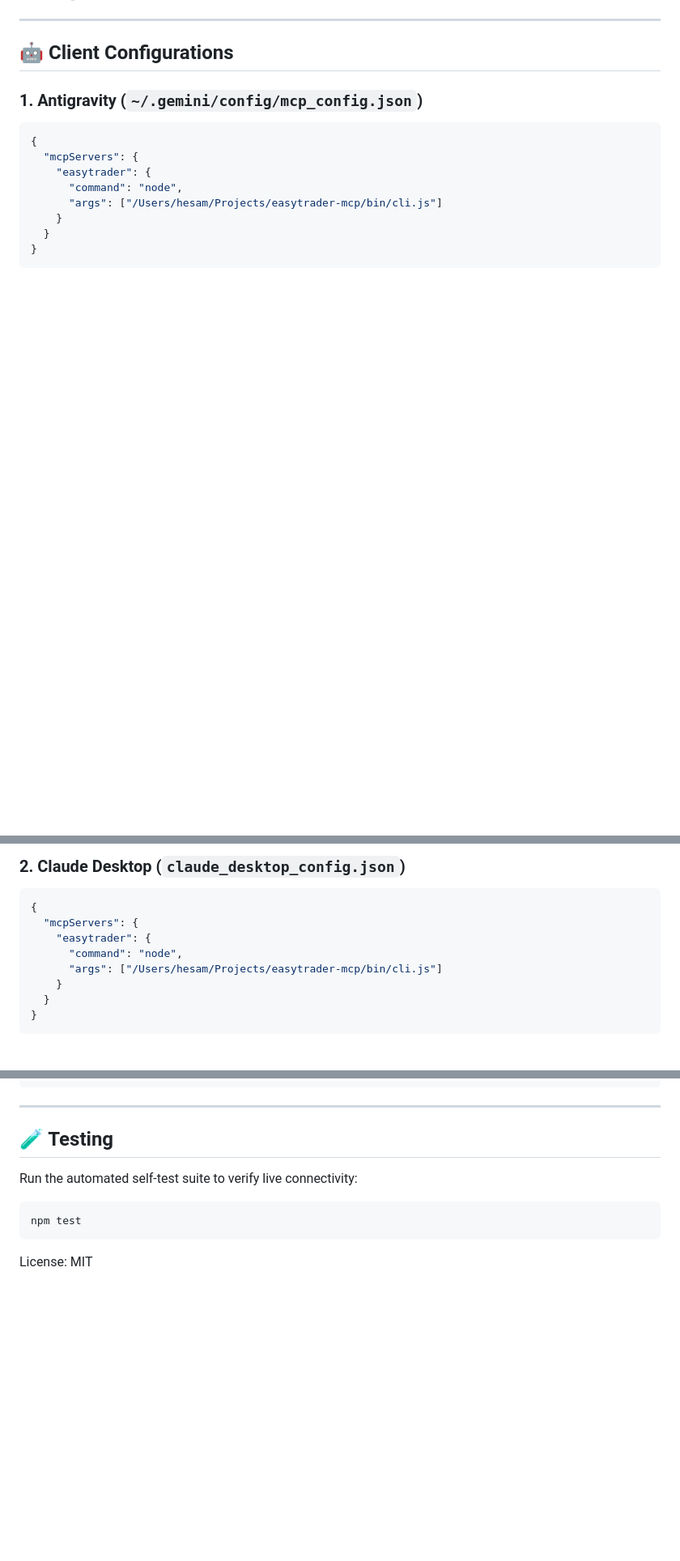
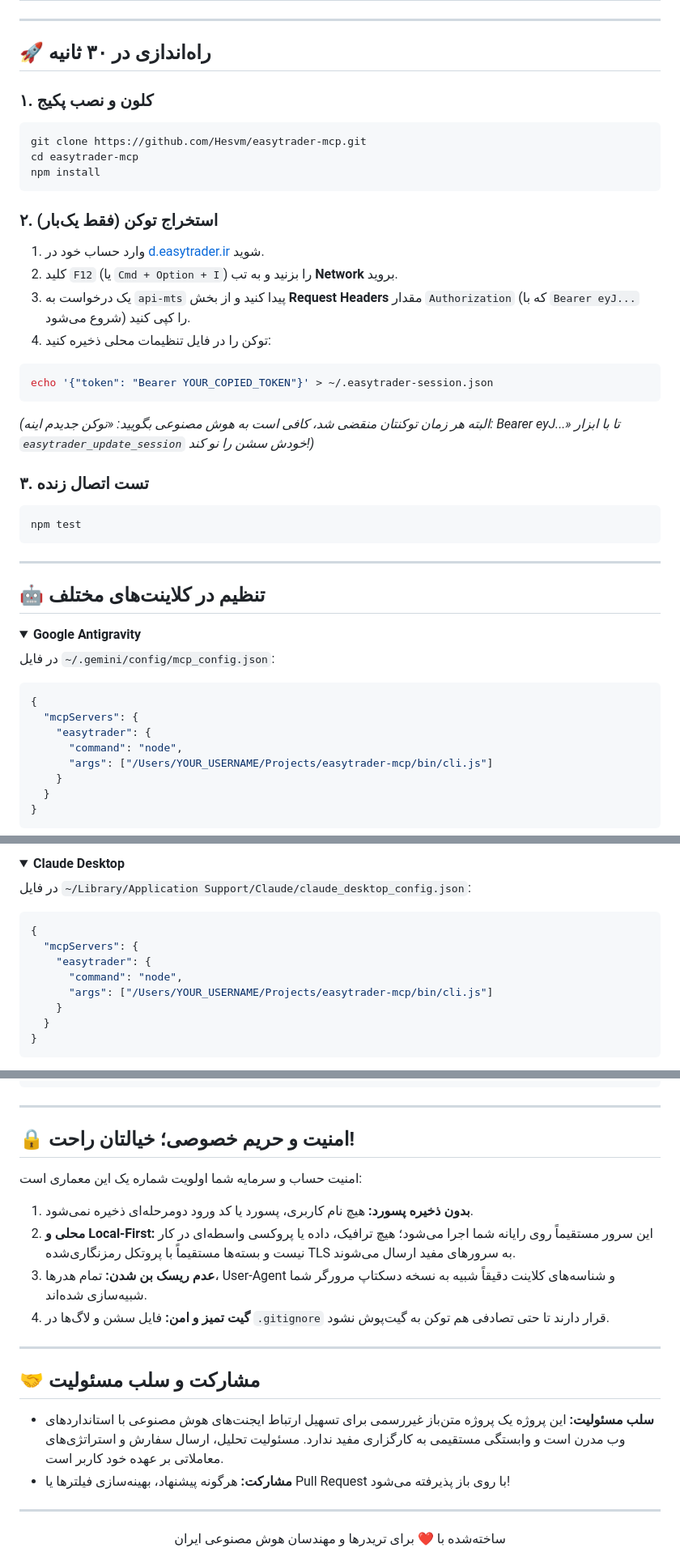
Before and after one commit to Hesvm/easytrader-mcp, a Markdown page: README.md, 3 parts joined by grey strips. Shown at 81% size. Rendered like a GitHub page; folded sections open; blank space fills up the shorter version.

````diff
--- a/README.md
+++ b/README.md
@@ -58,15 +73,44 @@ A production-ready, fully-typed **Model Context Protocol (MCP)** server for **Ea
 
 ---
 
-## 🤖 Client Configurations
+## 🚀 راه‌اندازی در ۳۰ ثانیه
 
-### 1. Antigravity (`~/.gemini/config/mcp_config.json`)
+### ۱. کلون و نصب پکیج
+```bash
+git clone https://github.com/Hesvm/easytrader-mcp.git
+cd easytrader-mcp
+npm install
+```
+
+### ۲. استخراج توکن (فقط یک‌بار)
+1. وارد حساب خود در [d.easytrader.ir](https://d.easytrader.ir) شوید.
+2. کلید `F12` (یا `Cmd + Option + I`) را بزنید و به تب **Network** بروید.
+3. یک درخواست به `api-mts` پیدا کنید و از بخش **Request Headers** مقدار `Authorization` (که با `Bearer eyJ...` شروع می‌شود) را کپی کنید.
+4. توکن را در فایل تنظیمات محلی ذخیره کنید:
+```bash
+echo '{"token": "Bearer YOUR_COPIED_TOKEN"}' > ~/.easytrader-session.json
+```
+*(البته هر زمان توکنتان منقضی شد، کافی است به هوش مصنوعی بگویید: «توکن جدیدم اینه: Bearer eyJ...» تا با ابزار `easytrader_update_session` خودش سشن را نو کند!)*
+
+### ۳. تست اتصال زنده
+```bash
+npm test
+```
+
+---
+
+## 🤖 تنظیم در کلاینت‌های مختلف
+
+<details open>
+<summary><b>Google Antigravity</b></summary>
+
+در فایل `~/.gemini/config/mcp_config.json`:
 ```json
 {
   "mcpServers": {
     "easytrader": {
       "command": "node",
-      "args": ["/Users/hesam/Projects/easytrader-mcp/bin/cli.js"]
+      "args": ["/Users/YOUR_USERNAME/Projects/easytrader-mcp/bin/cli.js"]
     }
   }
 }
@@ -74,11 +119,14 @@ A production-ready, fully-typed **Model Context Protocol (MCP)** server for **Ea
 
-### 2. Claude Desktop (`claude_desktop_config.json`)
+<details>
+<summary><b>Claude Desktop</b></summary>
+
+در فایل `~/Library/Application Support/Claude/claude_desktop_config.json`:
 ```json
 {
   "mcpServers": {
     "easytrader": {
       "command": "node",
-      "args": ["/Users/hesam/Projects/easytrader-mcp/bin/cli.js"]
+      "args": ["/Users/YOUR_USERNAME/Projects/easytrader-mcp/bin/cli.js"]
     }
   }
 }
@@ -98,11 +151,23 @@ A production-ready, fully-typed **Model Context Protocol (MCP)** server for **Ea
 
 ---
 
-## 🧪 Testing
+## 🔒 امنیت و حریم خصوصی؛ خیالتان راحت!
 
-Run the automated self-test suite to verify live connectivity:
-```bash
-npm test
-```
+امنیت حساب و سرمایه شما اولویت شماره یک این معماری است:
+1. **بدون ذخیره پسورد:** هیچ نام کاربری، پسورد یا کد ورود دومرحله‌ای ذخیره نمی‌شود.
+2. **محلی و Local-First:** این سرور مستقیماً روی رایانه شما اجرا می‌شود؛ هیچ ترافیک، داده یا پروکسی واسطه‌ای در کار نیست و بسته‌ها مستقیماً با پروتکل رمزنگاری‌شده TLS به سرورهای مفید ارسال می‌شوند.
+3. **عدم ریسک بن شدن:** تمام هدرها، User-Agent و شناسه‌های کلاینت دقیقاً شبیه به نسخه دسکتاپ مرورگر شما شبیه‌سازی شده‌اند.
+4. **گیت تمیز و امن:** فایل سشن و لاگ‌ها در `.gitignore` قرار دارند تا حتی تصادفی هم توکن به گیت‌پوش نشود.
 
-License: MIT
+---
+
+## 🤝 مشارکت و سلب مسئولیت
+
+- **سلب مسئولیت:** این پروژه یک پروژه متن‌باز غیررسمی برای تسهیل ارتباط ایجنت‌های هوش مصنوعی با استانداردهای وب مدرن است و وابستگی مستقیمی به کارگزاری مفید ندارد. مسئولیت تحلیل، ارسال سفارش و استراتژی‌های معاملاتی بر عهده خود کاربر است.
+- **مشارکت:** هرگونه پیشنهاد، بهینه‌سازی فیلترها یا Pull Request با روی باز پذیرفته می‌شود!
+
+---
+
+<div align="center">
+ساخته‌شده با ❤️ برای تریدرها و مهندسان هوش مصنوعی ایران
+</div>
````
Also changed, not shown: other parts of README.md (+67 -46 lines), assets/banner.png (added).
